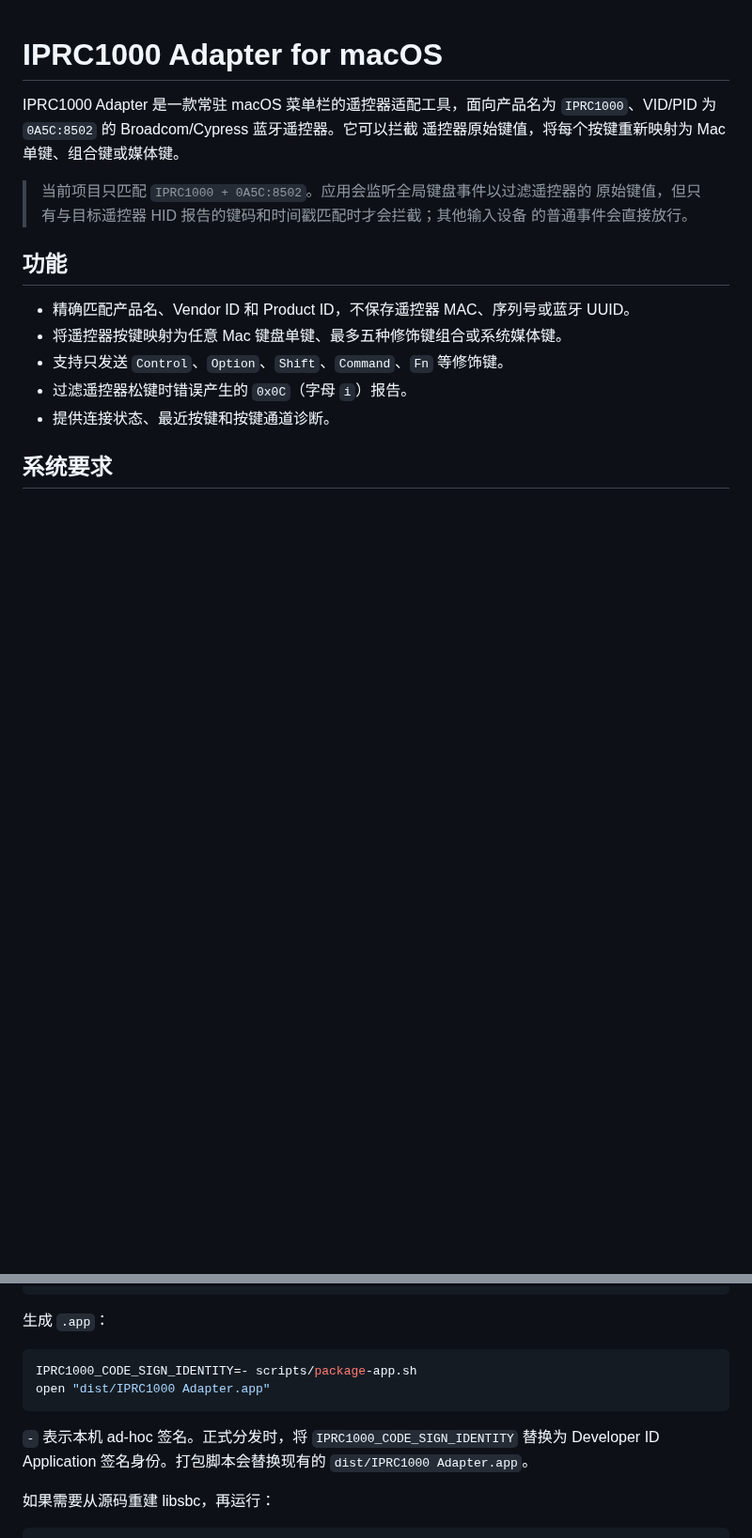
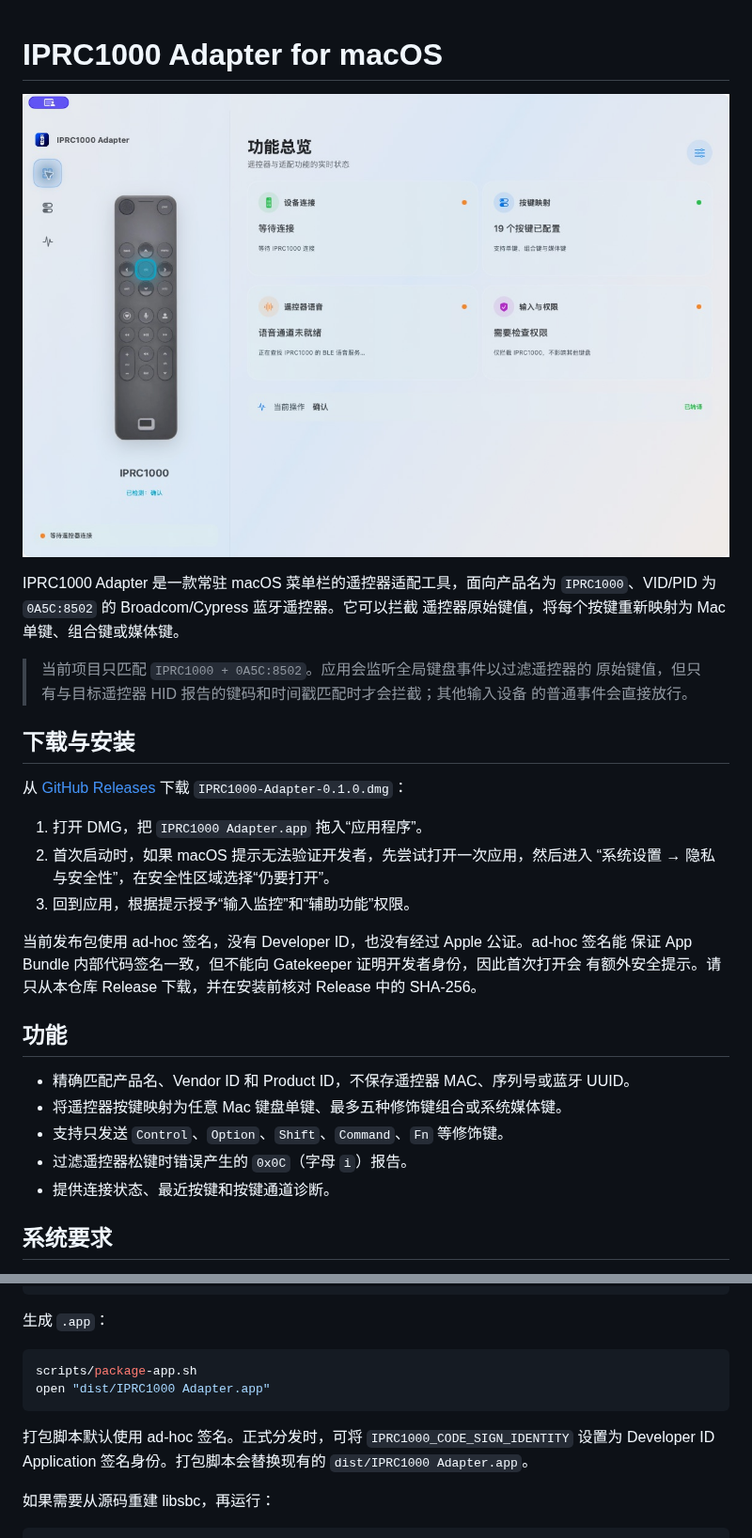
Before and after one commit to wangchll/IPRC1000, a Markdown page: README.md, 2 parts joined by grey strips. Shown at 94% size. Drawn GitHub-style; pictures changed too: docs/images/overview.jpg (added); blank space fills up the shorter version.

Commit message:
Prepare v0.1.0 release

````diff
--- a/README.md
+++ b/README.md
@@ -1,4 +1,6 @@
 # IPRC1000 Adapter for macOS
+
+![IPRC1000 Adapter 功能总览](docs/images/overview.jpg)
 
 IPRC1000 Adapter 是一款常驻 macOS 菜单栏的遥控器适配工具，面向产品名为
 `IPRC1000`、VID/PID 为 `0A5C:8502` 的 Broadcom/Cypress 蓝牙遥控器。它可以拦截
@@ -7,6 +9,20 @@ IPRC1000 Adapter 是一款常驻 macOS 菜单栏的遥控器适配工具，面
 > 当前项目只匹配 `IPRC1000 + 0A5C:8502`。应用会监听全局键盘事件以过滤遥控器的
 > 原始键值，但只有与目标遥控器 HID 报告的键码和时间戳匹配时才会拦截；其他输入设备
 > 的普通事件会直接放行。
+
+## 下载与安装
+
+从 [GitHub Releases](https://github.com/wangchll/IPRC1000/releases/latest) 下载
+`IPRC1000-Adapter-0.1.0.dmg`：
+
+1. 打开 DMG，把 `IPRC1000 Adapter.app` 拖入“应用程序”。
+2. 首次启动时，如果 macOS 提示无法验证开发者，先尝试打开一次应用，然后进入
+   “系统设置 → 隐私与安全性”，在安全性区域选择“仍要打开”。
+3. 回到应用，根据提示授予“输入监控”和“辅助功能”权限。
+
+当前发布包使用 ad-hoc 签名，没有 Developer ID，也没有经过 Apple 公证。ad-hoc 签名能
+保证 App Bundle 内部代码签名一致，但不能向 Gatekeeper 证明开发者身份，因此首次打开会
+有额外安全提示。请只从本仓库 Release 下载，并在安装前核对 Release 中的 SHA-256。
 
 ## 功能
 
@@ -47,11 +63,11 @@ SWIFT_MODULECACHE_PATH=/private/tmp/iprc1000-module-cache \
 生成 `.app`：
 
 ```sh
-IPRC1000_CODE_SIGN_IDENTITY=- scripts/package-app.sh
+scripts/package-app.sh
 open "dist/IPRC1000 Adapter.app"
 ```
 
-`-` 表示本机 ad-hoc 签名。正式分发时，将 `IPRC1000_CODE_SIGN_IDENTITY` 替换为
+打包脚本默认使用 ad-hoc 签名。正式分发时，可将 `IPRC1000_CODE_SIGN_IDENTITY` 设置为
 Developer ID Application 签名身份。打包脚本会替换现有的
 `dist/IPRC1000 Adapter.app`。
 
````
Also changed, not shown: 1 other file.
